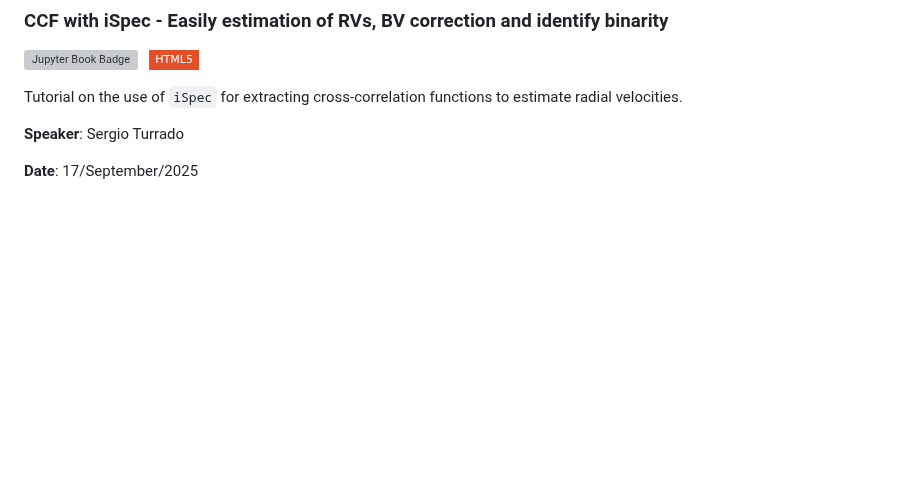
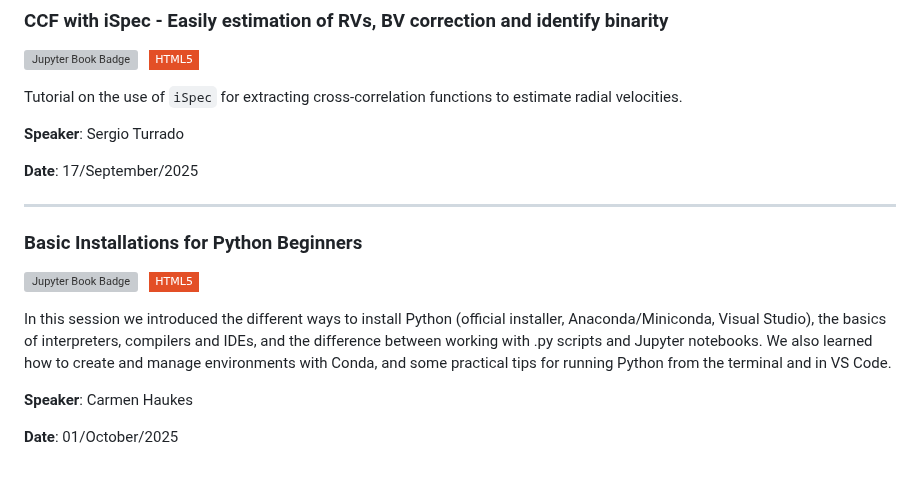
Before and after one commit to PyCoffees/notebooks, a Markdown page: README.md, the part around the change. Rendered like a GitHub page; badges without logos; blank space fills up the shorter version; grey boxes are pictures that could not be loaded.

```diff
--- a/README.md
+++ b/README.md
@@ -303,3 +303,14 @@ Tutorial on the use of `iSpec` for extracting cross-correlation functions to est
 **Speaker**: Sergio Turrado
 
 **Date**: 17/September/2025
+
+***
+### Basic Installations for Python Beginners
+[![Jupyter Book Badge](https://jupyterbook.org/badge.svg)](https://github.com/PyCoffees/notebooks/blob/main/notebooks/2025_10_01_Installation_CarmenHaukes.ipynb) &nbsp; [![HTML5](https://img.shields.io/badge/HTML5-white?style=flat-square&logo=html5&logoColor=white&color=%23E34F26
+)](https://github.com/PyCoffees/notebooks/blob/main/notebooks/html/2025_10_01_Installation_CarmenHaukes.html)
+
+In this session we introduced the different ways to install Python (official installer, Anaconda/Miniconda, Visual Studio), the basics of interpreters, compilers and IDEs, and the difference between working with .py scripts and Jupyter notebooks. We also learned how to create and manage environments with Conda, and some practical tips for running Python from the terminal and in VS Code.
+
+**Speaker**: Carmen Haukes
+
+**Date**: 01/October/2025
```
